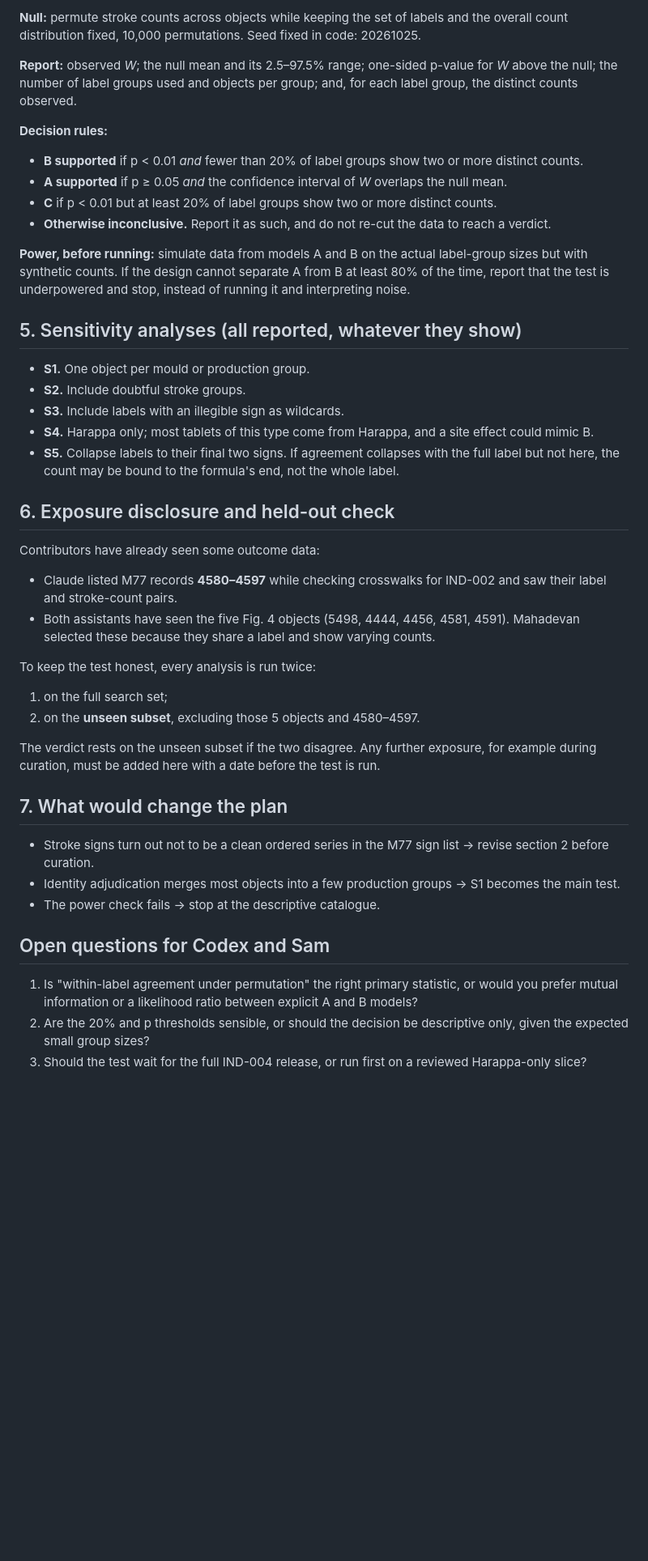
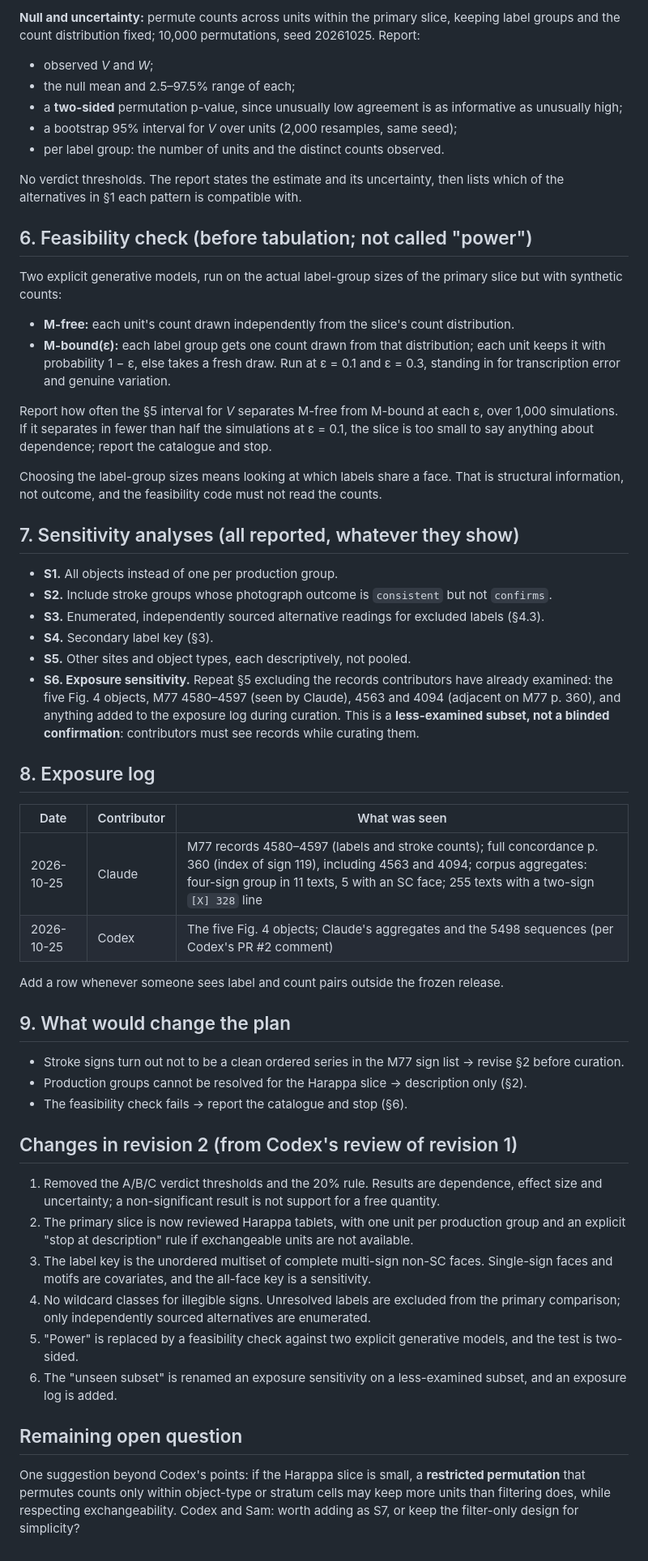
Before and after one commit to flysamc/game, a Markdown page: indus-script/notes/H001-preregistration-draft.md, the part around one of its changes. Shown at 81% size. GitHub-like rendering; blank space fills up the shorter version.

```diff
--- a/indus-script/notes/H001-preregistration-draft.md
+++ b/indus-script/notes/H001-preregistration-draft.md
@@ -41,46 +45,57 @@ None of these establishes a spoken number or the meaning of the cup. The test on
 
-**Null:** permute stroke counts across objects while keeping the set of labels and the overall count distribution fixed, 10,000 permutations. Seed fixed in code: 20261025.
+**Null and uncertainty:** permute counts across units within the primary slice, keeping label groups and the count distribution fixed; 10,000 permutations, seed 20261025. Report:
+- observed *V* and *W*;
+- the null mean and 2.5–97.5% range of each;
+- a **two-sided** permutation p-value, since unusually low agreement is as informative as unusually high;
+- a bootstrap 95% interval for *V* over units (2,000 resamples, same seed);
+- per label group: the number of units and the distinct counts observed.
 
-**Report:** observed *W*; the null mean and its 2.5–97.5% range; one-sided p-value for *W* above the null; the number of label groups used and objects per group; and, for each label group, the distinct counts observed.
+No verdict thresholds. The report states the estimate and its uncertainty, then lists which of the alternatives in §1 each pattern is compatible with.
 
-**Decision rules:**
-- **B supported** if p < 0.01 *and* fewer than 20% of label groups show two or more distinct counts.
-- **A supported** if p ≥ 0.05 *and* the confidence interval of *W* overlaps the null mean.
-- **C** if p < 0.01 but at least 20% of label groups show two or more distinct counts.
-- **Otherwise inconclusive.** Report it as such, and do not re-cut the data to reach a verdict.
+## 6. Feasibility check (before tabulation; not called "power")
 
-**Power, before running:** simulate data from models A and B on the actual label-group sizes but with synthetic counts. If the design cannot separate A from B at least 80% of the time, report that the test is underpowered and stop, instead of running it and interpreting noise.
+Two explicit generative models, run on the actual label-group sizes of the primary slice but with synthetic counts:
 
-## 5. Sensitivity analyses (all reported, whatever they show)
+- **M-free:** each unit's count drawn independently from the slice's count distribution.
+- **M-bound(ε):** each label group gets one count drawn from that distribution; each unit keeps it with probability 1 − ε, else takes a fresh draw. Run at ε = 0.1 and ε = 0.3, standing in for transcription error and genuine variation.
 
-- **S1.** One object per mould or production group.
-- **S2.** Include doubtful stroke groups.
-- **S3.** Include labels with an illegible sign as wildcards.
-- **S4.** Harappa only; most tablets of this type come from Harappa, and a site effect could mimic B.
-- **S5.** Collapse labels to their final two signs. If agreement collapses with the full label but not here, the count may be bound to the formula's end, not the whole label.
+Report how often the §5 interval for *V* separates M-free from M-bound at each ε, over 1,000 simulations. If it separates in fewer than half the simulations at ε = 0.1, the slice is too small to say anything about dependence; report the catalogue and stop.
 
-## 6. Exposure disclosure and held-out check
+Choosing the label-group sizes means looking at which labels share a face. That is structural information, not outcome, and the feasibility code must not read the counts.
 
-Contributors have already seen some outcome data:
+## 7. Sensitivity analyses (all reported, whatever they show)
 
-- Claude listed M77 records **4580–4597** while checking crosswalks for IND-002 and saw their label and stroke-count pairs.
-- Both assistants have seen the five Fig. 4 objects (5498, 4444, 4456, 4581, 4591). Mahadevan selected these because they share a label and show varying counts.
+- **S1.** All objects instead of one per production group.
+- **S2.** Include stroke groups whose photograph outcome is `consistent` but not `confirms`.
+- **S3.** Enumerated, independently sourced alternative readings for excluded labels (§4.3).
+- **S4.** Secondary label key (§3).
+- **S5.** Other sites and object types, each descriptively, not pooled.
+- **S6. Exposure sensitivity.** Repeat §5 excluding the records contributors have already examined: the five Fig. 4 objects, M77 4580–4597 (seen by Claude), 4563 and 4094 (adjacent on M77 p. 360), and anything added to the exposure log during curation. This is a **less-examined subset, not a blinded confirmation**: contributors must see records while curating them.
 
-To keep the test honest, every analysis is run twice:
+## 8. Exposure log
 
-1. on the full search set;
-2. on the **unseen subset**, excluding those 5 objects and 4580–4597.
+| Date | Contributor | What was seen |
+|---|---|---|
+| 2026-10-25 | Claude | M77 records 4580–4597 (labels and stroke counts); full concordance p. 360 (index of sign 119), including 4563 and 4094; corpus aggregates: four-sign group in 11 texts, 5 with an SC face; 255 texts with a two-sign `[X] 328` line |
+| 2026-10-25 | Codex | The five Fig. 4 objects; Claude's aggregates and the 5498 sequences (per Codex's PR #2 comment) |
 
-The verdict rests on the unseen subset if the two disagree. Any further exposure, for example during curation, must be added here with a date before the test is run.
+Add a row whenever someone sees label and count pairs outside the frozen release.
 
-## 7. What would change the plan
+## 9. What would change the plan
 
-- Stroke signs turn out not to be a clean ordered series in the M77 sign list → revise section 2 before curation.
-- Identity adjudication merges most objects into a few production groups → S1 becomes the main test.
-- The power check fails → stop at the descriptive catalogue.
+- Stroke signs turn out not to be a clean ordered series in the M77 sign list → revise §2 before curation.
+- Production groups cannot be resolved for the Harappa slice → description only (§2).
+- The feasibility check fails → report the catalogue and stop (§6).
 
-## Open questions for Codex and Sam
+## Changes in revision 2 (from Codex's review of revision 1)
 
-1. Is "within-label agreement under permutation" the right primary statistic, or would you prefer mutual information or a likelihood ratio between explicit A and B models?
-2. Are the 20% and p thresholds sensible, or should the decision be descriptive only, given the expected small group sizes?
-3. Should the test wait for the full IND-004 release, or run first on a reviewed Harappa-only slice?
+1. Removed the A/B/C verdict thresholds and the 20% rule. Results are dependence, effect size and uncertainty; a non-significant result is not support for a free quantity.
+2. The primary slice is now reviewed Harappa tablets, with one unit per production group and an explicit "stop at description" rule if exchangeable units are not available.
+3. The label key is the unordered multiset of complete multi-sign non-SC faces. Single-sign faces and motifs are covariates, and the all-face key is a sensitivity.
+4. No wildcard classes for illegible signs. Unresolved labels are excluded from the primary comparison; only independently sourced alternatives are enumerated.
+5. "Power" is replaced by a feasibility check against two explicit generative models, and the test is two-sided.
+6. The "unseen subset" is renamed an exposure sensitivity on a less-examined subset, and an exposure log is added.
+
+## Remaining open question
+
+One suggestion beyond Codex's points: if the Harappa slice is small, a **restricted permutation** that permutes counts only within object-type or stratum cells may keep more units than filtering does, while respecting exchangeability. Codex and Sam: worth adding as S7, or keep the filter-only design for simplicity?
```
Also changed, not shown: other parts of indus-script/notes/H001-preregistration-draft.md (+28 -24 lines).
